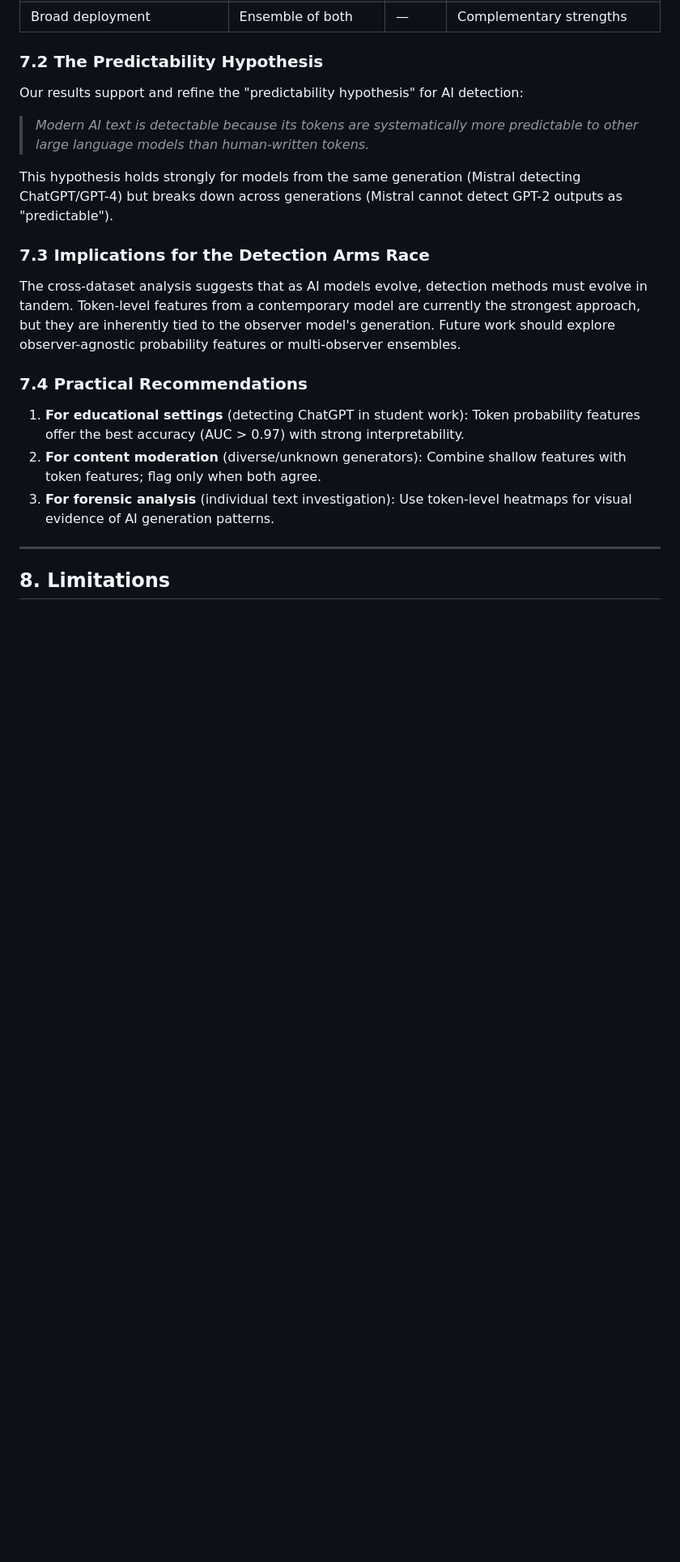
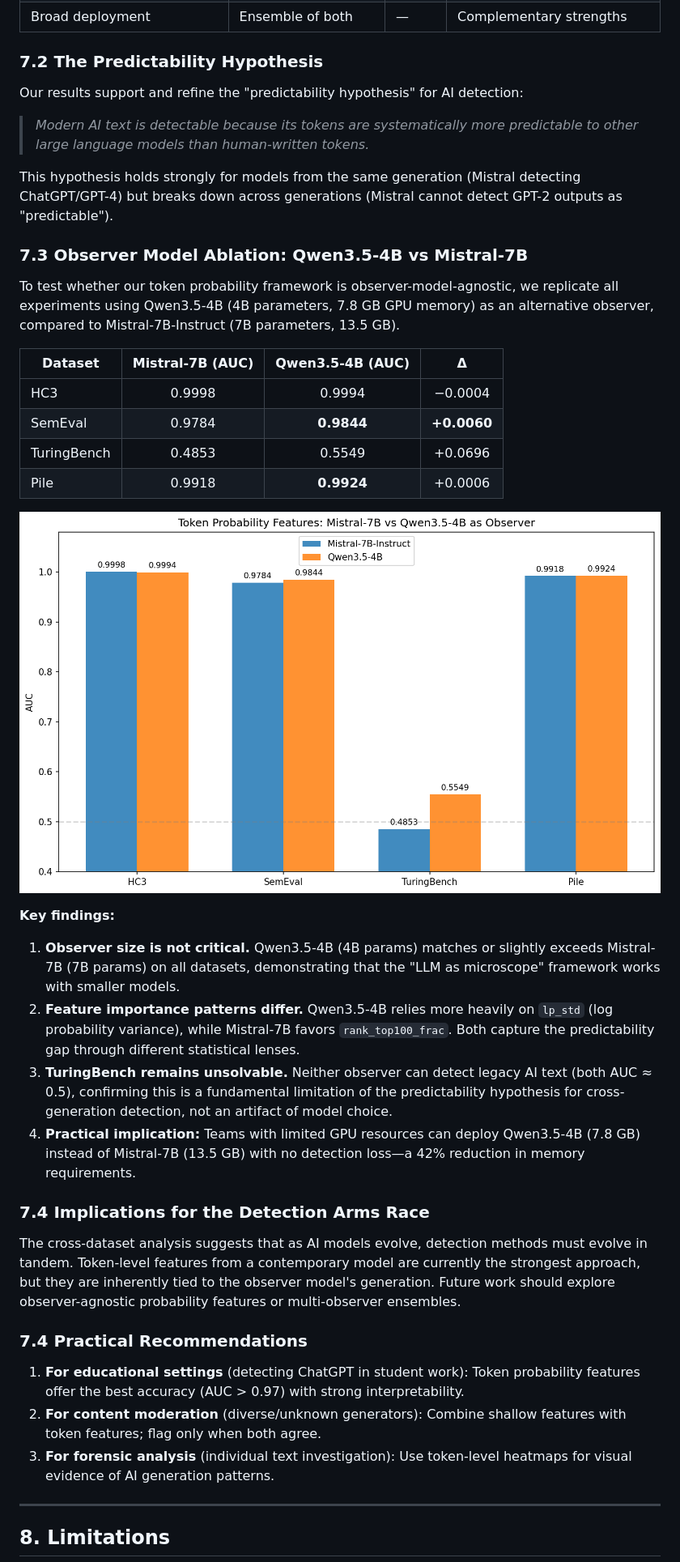
Before and after one commit to HaibinLai/HC3, a Markdown page: reports/paper.md, the part around one of its changes. Shown at 81% size. GitHub-like rendering; pictures changed too: figures/token_observer_comparison.png (added); blank space fills up the shorter version.

```diff
--- a/reports/paper.md
+++ b/reports/paper.md
@@ -274,7 +274,27 @@ Our results support and refine the "predictability hypothesis" for AI detection:
 
 This hypothesis holds strongly for models from the same generation (Mistral detecting ChatGPT/GPT-4) but breaks down across generations (Mistral cannot detect GPT-2 outputs as "predictable").
 
-### 7.3 Implications for the Detection Arms Race
+### 7.3 Observer Model Ablation: Qwen3.5-4B vs Mistral-7B
+
+To test whether our token probability framework is observer-model-agnostic, we replicate all experiments using Qwen3.5-4B (4B parameters, 7.8 GB GPU memory) as an alternative observer, compared to Mistral-7B-Instruct (7B parameters, 13.5 GB).
+
+| Dataset | Mistral-7B (AUC) | Qwen3.5-4B (AUC) | Δ |
+|---------|:-:|:-:|:-:|
+| HC3 | 0.9998 | 0.9994 | −0.0004 |
+| SemEval | 0.9784 | **0.9844** | **+0.0060** |
+| TuringBench | 0.4853 | 0.5549 | +0.0696 |
+| Pile | 0.9918 | **0.9924** | +0.0006 |
+
+![Observer Model Comparison](../figures/token_observer_comparison.png)
+
+**Key findings:**
+
+1. **Observer size is not critical.** Qwen3.5-4B (4B params) matches or slightly exceeds Mistral-7B (7B params) on all datasets, demonstrating that the "LLM as microscope" framework works with smaller models.
+2. **Feature importance patterns differ.** Qwen3.5-4B relies more heavily on `lp_std` (log probability variance), while Mistral-7B favors `rank_top100_frac`. Both capture the predictability gap through different statistical lenses.
+3. **TuringBench remains unsolvable.** Neither observer can detect legacy AI text (both AUC ≈ 0.5), confirming this is a fundamental limitation of the predictability hypothesis for cross-generation detection, not an artifact of model choice.
+4. **Practical implication:** Teams with limited GPU resources can deploy Qwen3.5-4B (7.8 GB) instead of Mistral-7B (13.5 GB) with no detection loss—a 42% reduction in memory requirements.
+
+### 7.4 Implications for the Detection Arms Race
 
 The cross-dataset analysis suggests that as AI models evolve, detection methods must evolve in tandem. Token-level features from a contemporary model are currently the strongest approach, but they are inherently tied to the observer model's generation. Future work should explore observer-agnostic probability features or multi-observer ensembles.
 
```
Also changed, not shown: other parts of reports/paper.md (+1 -1 lines), README.md (+12 -0 lines), reports/token_features_detailed.md (+22 -1 lines), 2 other files.
